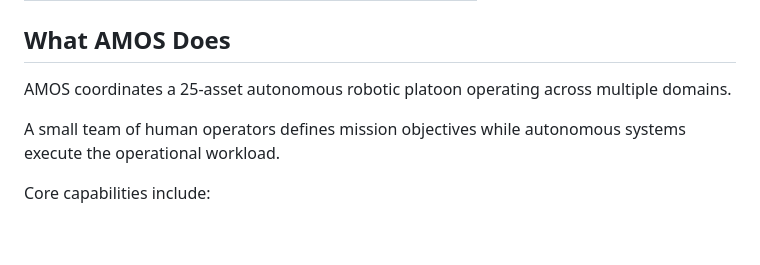
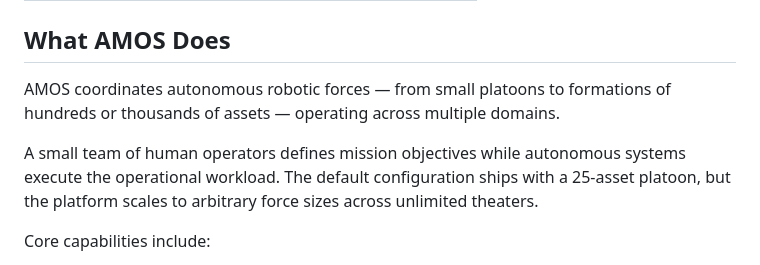
Before and after one commit to merkuriddg/amos-autonomous_mission_orchestration_system, a Markdown page: README.md, the part around the change. Drawn GitHub-style; blank space fills up the shorter version.

Commit message:
docs: clarify AMOS scales beyond 25 assets
Co-Authored-By: Oz <oz-agent@warp.dev>

```diff
--- a/README.md
+++ b/README.md
@@ -64,9 +64,9 @@ Open **http://localhost:2600** — Login: `commander` / `amos_op1`
 
 ## What AMOS Does
 
-AMOS coordinates a 25-asset autonomous robotic platoon operating across multiple domains.
+AMOS coordinates autonomous robotic forces — from small platoons to formations of hundreds or thousands of assets — operating across multiple domains.
 
-A small team of human operators defines mission objectives while autonomous systems execute the operational workload.
+A small team of human operators defines mission objectives while autonomous systems execute the operational workload. The default configuration ships with a 25-asset platoon, but the platform scales to arbitrary force sizes across unlimited theaters.
 
 Core capabilities include:
 - multi-robot coordination
```
